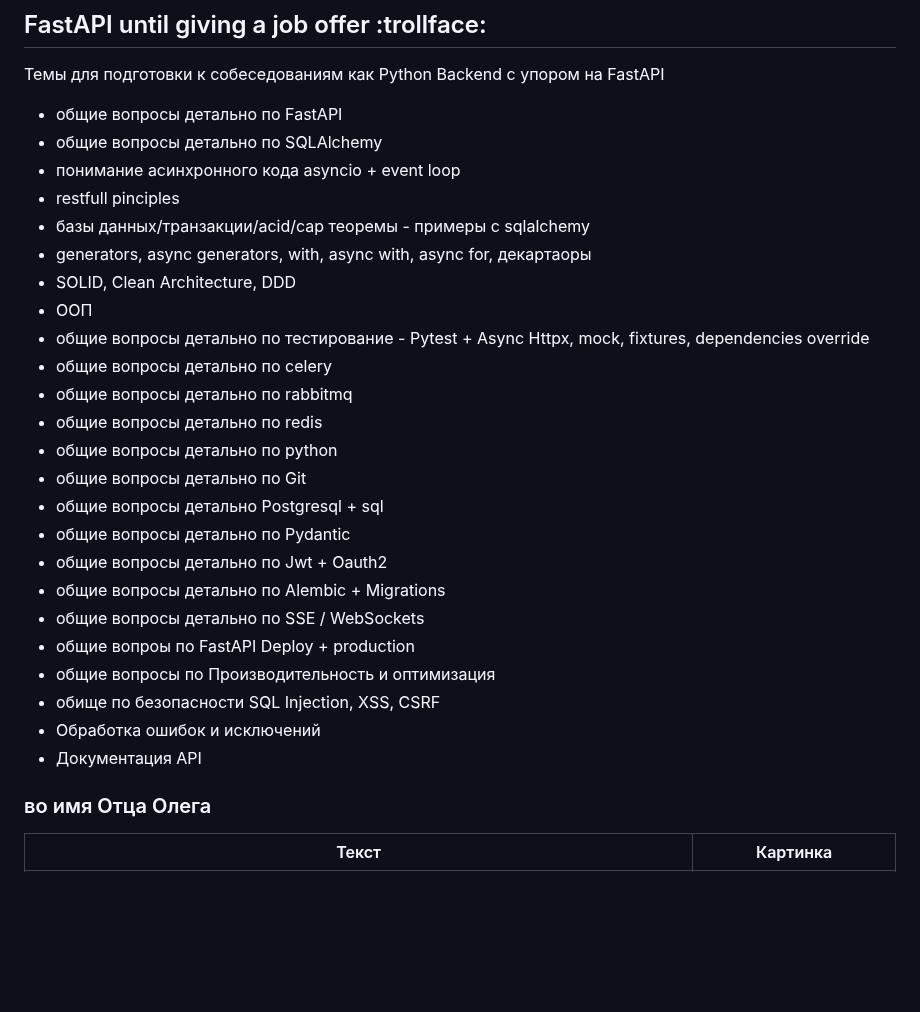
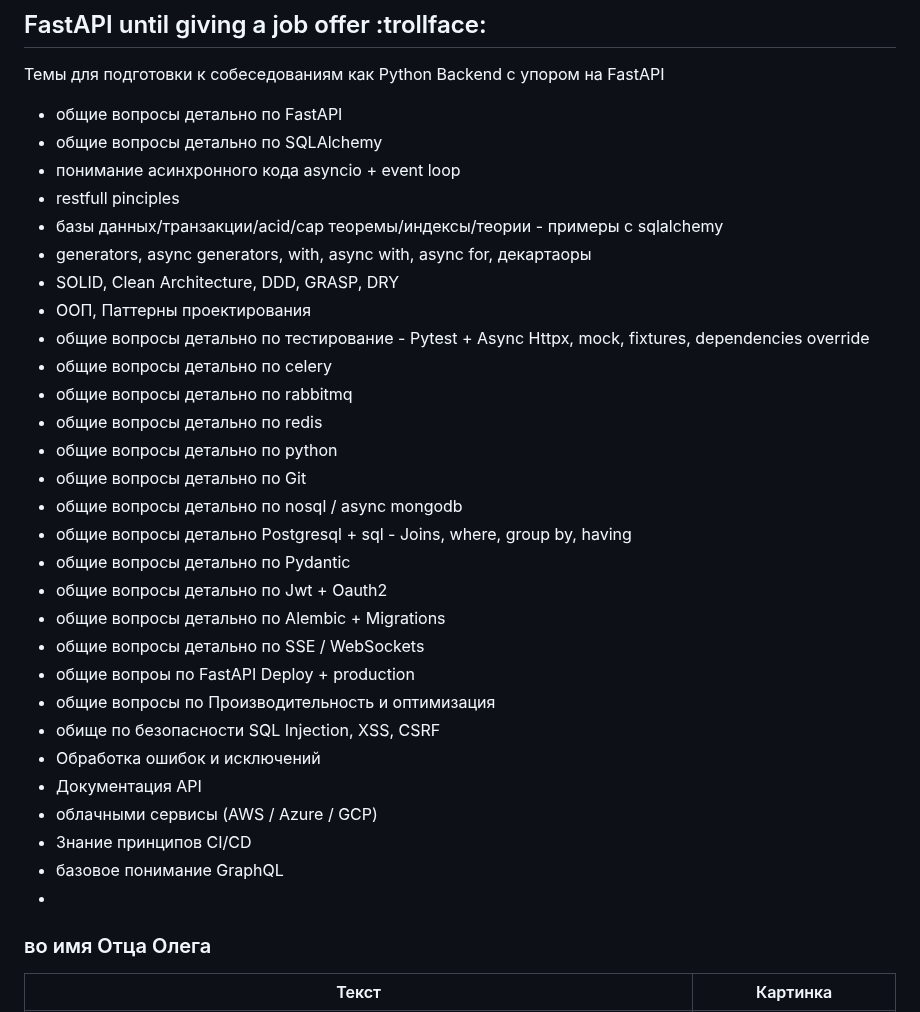
Before and after one commit to shutsuensha/fastapi-practice, a Markdown page: README.md, the part around the change. Drawn GitHub-style; blank space fills up the shorter version.

```diff
--- a/README.md
+++ b/README.md
@@ -5,17 +5,18 @@
 - общие вопросы детально по SQLAlchemy
 - понимание асинхронного кода asyncio + event loop
 - restfull pinciples
-- базы данных/транзакции/acid/cap теоремы - примеры с sqlalchemy
+- базы данных/транзакции/acid/cap теоремы/индексы/теории - примеры с sqlalchemy
 - generators, async generators, with, async with, async for, декартаоры
-- SOLID, Clean Architecture, DDD
-- ООП
+- SOLID, Clean Architecture, DDD, GRASP, DRY
+- ООП, Паттерны проектирования
 - общие вопросы детально по тестирование - Pytest + Async Httpx, mock, fixtures, dependencies override
 - общие вопросы детально по celery
 - общие вопросы детально по rabbitmq
 - общие вопросы детально по redis
 - общие вопросы детально по python
 - общие вопросы детально по Git
-- общие вопросы детально Postgresql + sql
+- общие вопросы детально по nosql / async mongodb
+- общие вопросы детально Postgresql + sql - Joins, where, group by, having
 - общие вопросы детально по Pydantic
 - общие вопросы детально по Jwt + Oauth2
 - общие вопросы детально по Alembic + Migrations
@@ -25,7 +26,10 @@
 - обище по безопасности SQL Injection, XSS, CSRF
 - Обработка ошибок и исключений
 - Документация API
-
+- облачными сервисы (AWS / Azure / GСP)
+- Знание принципов CI/CD
+- базовое понимание GraphQL
+-
 
 ### во имя Отца Олега
 
```
